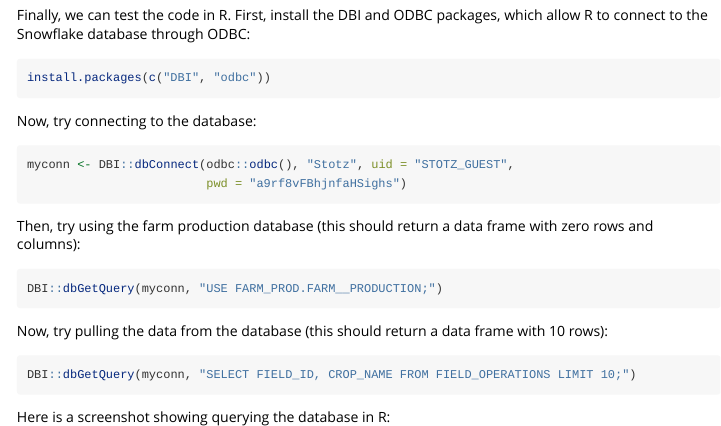
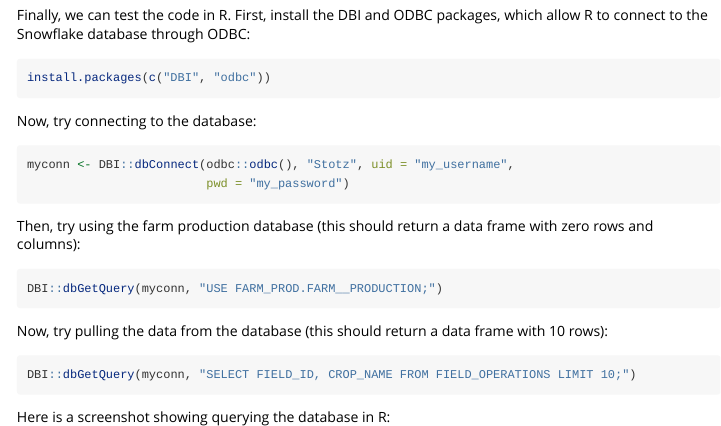
Before and after one commit to BYUIDSconsulting/mesonetgdh, an R Markdown document (vignettes/ODBC.Rmd): the page in a window 1100 px wide, from 6910 px down. Rendered offline with R 4.5, knitr and Pandoc, with nearby package versions.

Commit message:
Remove unneeded information in vignette

````diff
--- a/vignettes/ODBC.Rmd
+++ b/vignettes/ODBC.Rmd
@@ -86,8 +86,8 @@
 Now, try connecting to the database:
 
 ```r
-myconn <- DBI::dbConnect(odbc::odbc(), "Stotz", uid = "STOTZ_GUEST",
-                         pwd = "a9rf8vFBhjnfaHSighs")
+myconn <- DBI::dbConnect(odbc::odbc(), "Stotz", uid = "my_username",
+                         pwd = "my_password")
 ```
 
 Then, try using the farm production database (this should return a data frame with zero rows and columns):
````
Also changed, not shown: R/functions.r (line endings or trailing spaces), 1 other file.
